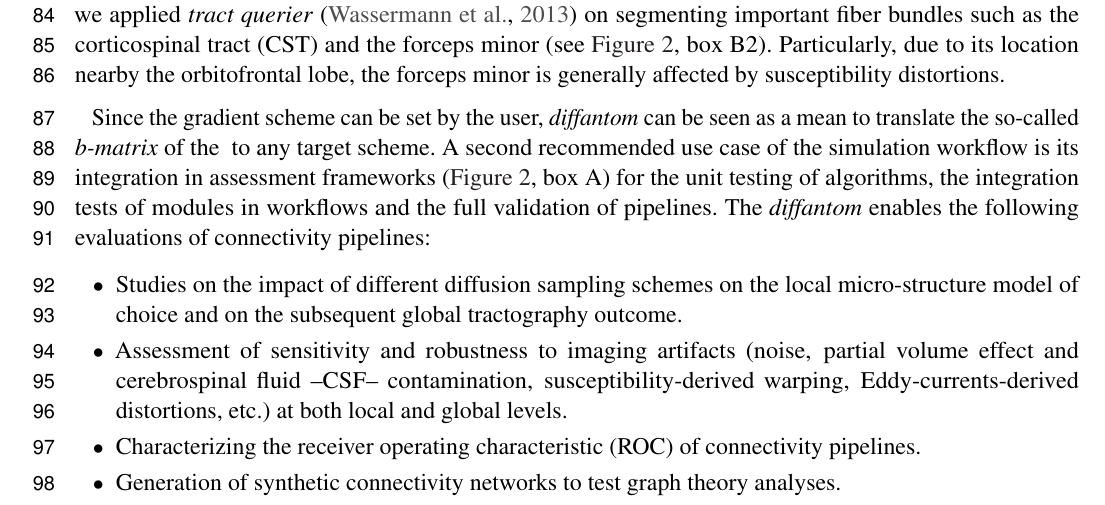
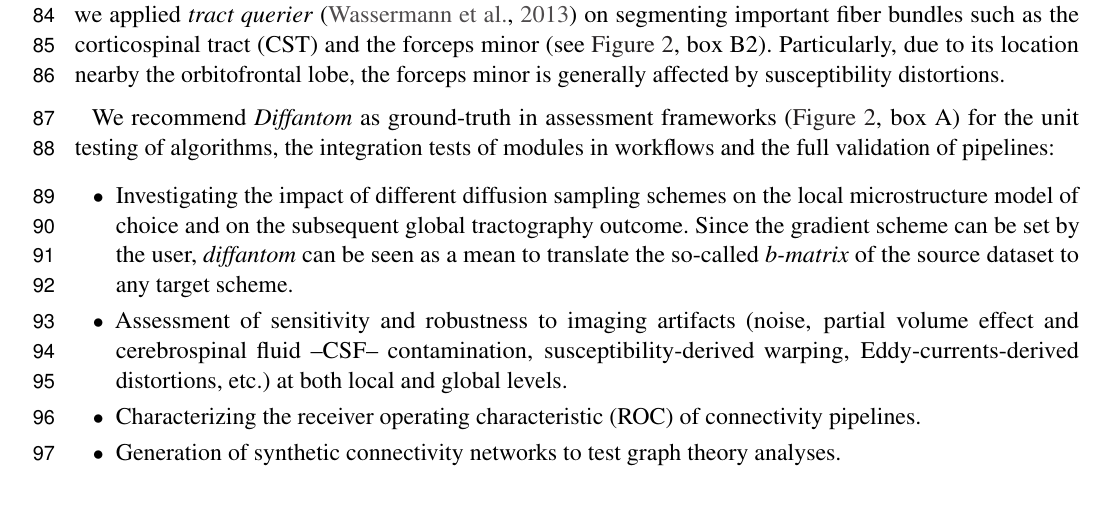
Before and after one commit to oesteban/diffantom, a LaTeX document (paper/main.tex): part of page 3 of 9, cut so that both start at the same text. Compiled offline with pdfLaTeX.

Commit message:
Starting with #22. Close #20

```diff
--- a/paper/main.tex
+++ b/paper/main.tex
@@ -193,15 +193,14 @@ Finally, we applied \emph{tract querier} \citep{wassermann_on_2013} on segmentin
 Particularly, due to its location nearby the orbitofrontal lobe, the forceps minor is generally affected by
   susceptibility distortions.
 
-Since the gradient scheme can be set by the user, \emph{diffantom} can be seen as a mean to translate the so-called
-  \emph{b-matrix} of the \gls*{hcp} to any target scheme.
-A second recommended use case of the simulation workflow is its integration in assessment frameworks
-  (\autoref{fig:figure2}, box A) for the unit testing of algorithms, the integration tests of
-  modules in workflows and the full validation of pipelines.
-The \emph{diffantom} enables the following evaluations of connectivity pipelines:
+We recommend \emph{Diffantom} as ground-truth in assessment frameworks (\autoref{fig:figure2}, box A)
+  for the unit testing of algorithms, the integration tests of modules in workflows and the full
+  validation of pipelines:
 \begin{itemize}
-  \item Studies on the impact of different diffusion sampling schemes on the local micro-structure
-  model of choice and on the subsequent global tractography outcome.
+  \item Investigating the impact of different diffusion sampling schemes on the local microstructure
+    model of choice and on the subsequent global tractography outcome.
+  Since the gradient scheme can be set by the user, \emph{diffantom} can be seen as a mean to translate the so-called
+  \emph{b-matrix} of the source dataset to any target scheme.
   \item Assessment of sensitivity and robustness to imaging artifacts (noise, \acrlong{pve} and \glslines{csf} contamination,
     susceptibility-derived warping, Eddy-currents-derived distortions, etc.) at both local and global levels.
   \item Characterizing the \acrfull*{roc} of connectivity pipelines.
```
